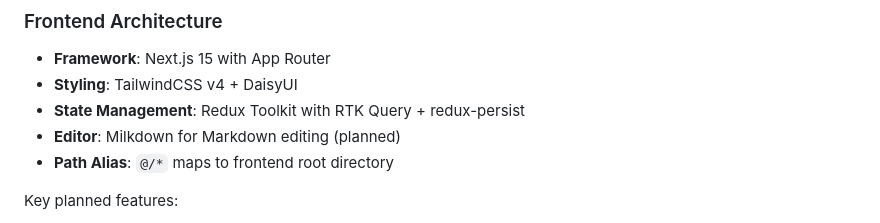
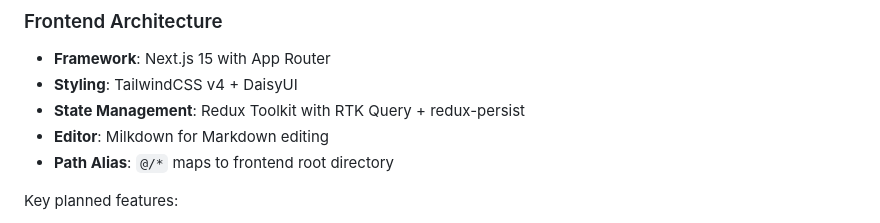
Before and after one commit to mrsuner/marknest, a Markdown page: CLAUDE.md, the part around the change. Rendered like a GitHub page.

```diff
--- a/CLAUDE.md
+++ b/CLAUDE.md
@@ -53,7 +53,7 @@ php artisan pint # Run code formatter (Laravel Pint)
 - **Framework**: Next.js 15 with App Router
 - **Styling**: TailwindCSS v4 + DaisyUI
 - **State Management**: Redux Toolkit with RTK Query + redux-persist
-- **Editor**: Milkdown for Markdown editing (planned)
+- **Editor**: Milkdown for Markdown editing
 - **Path Alias**: `@/*` maps to frontend root directory
 
 Key planned features:
```
